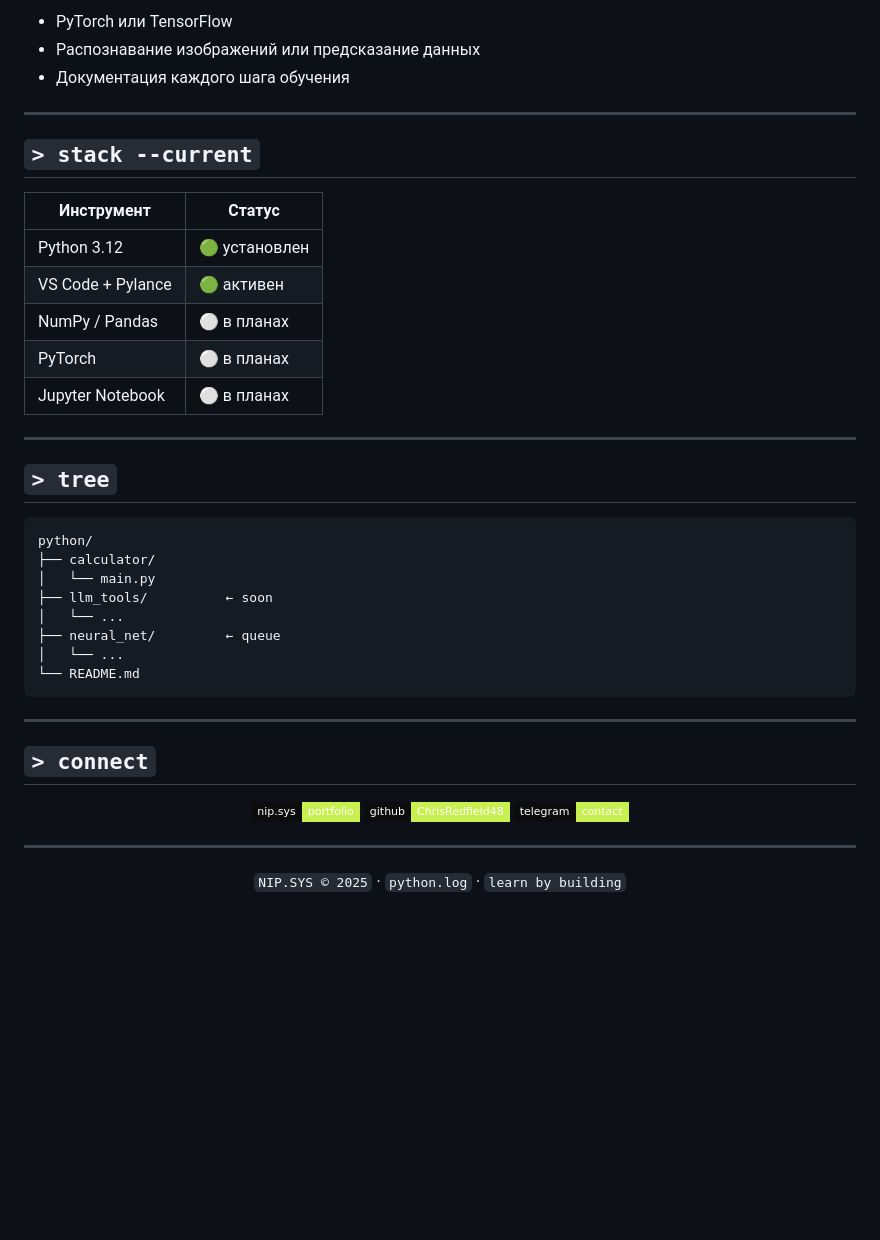
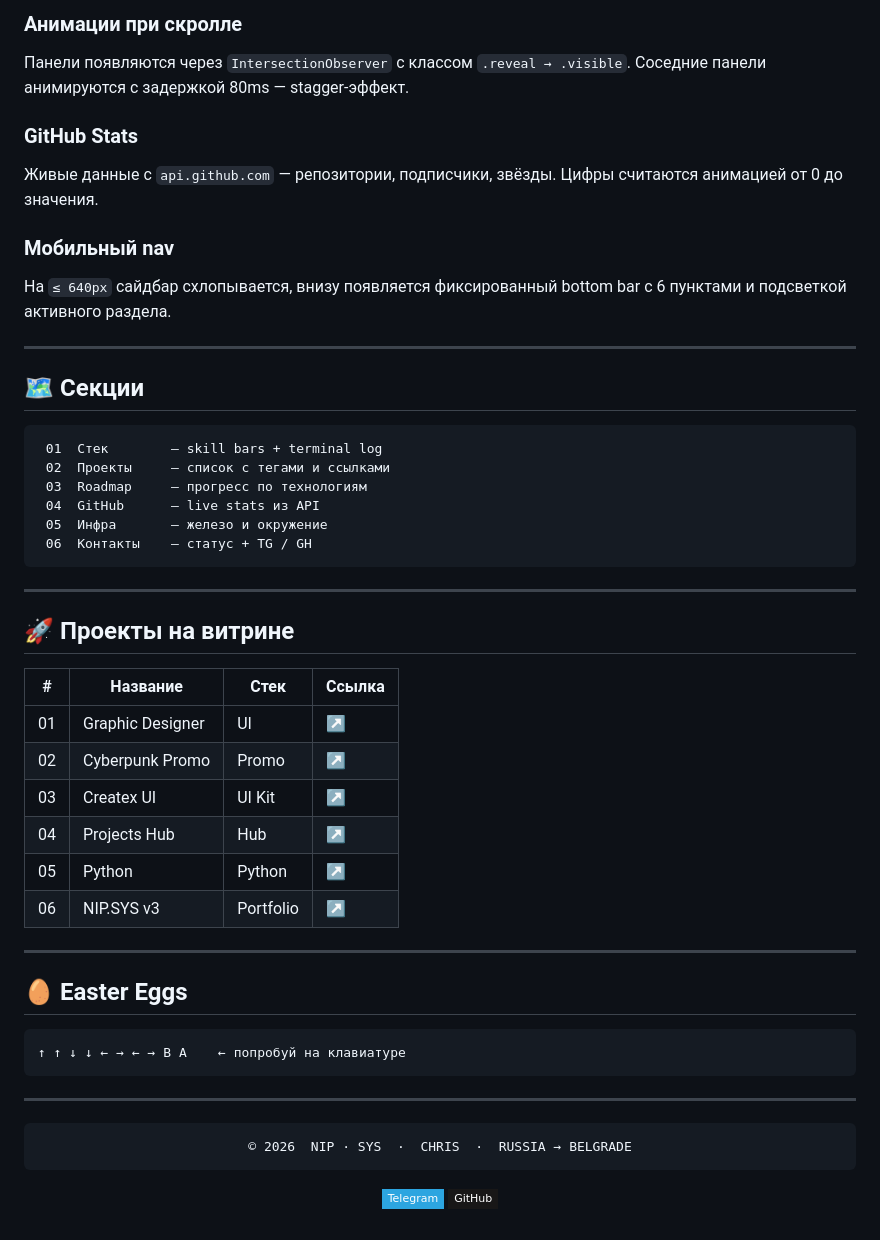
Before and after one commit to ChrisRedfield48/ip, a Markdown page: README.md, the part around one of its changes. GitHub-like rendering; badges without logos; blank space fills up the shorter version.

````diff
--- a/README.md
+++ b/README.md
@@ -89,51 +94,58 @@ developer = {
 
-- PyTorch или TensorFlow
-- Распознавание изображений или предсказание данных
-- Документация каждого шага обучения
+### Анимации при скролле
+Панели появляются через `IntersectionObserver` с классом `.reveal → .visible`.
+Соседние панели анимируются с задержкой 80ms — stagger-эффект.
+
+### GitHub Stats
+Живые данные с `api.github.com` — репозитории, подписчики, звёзды.
+Цифры считаются анимацией от 0 до значения.
+
+### Мобильный nav
+На `≤ 640px` сайдбар схлопывается, внизу появляется фиксированный bottom bar с 6 пунктами и подсветкой активного раздела.
 
 ---
 
-## `> stack --current`
-
-| Инструмент | Статус |
-|---|---|
-| Python 3.12 | 🟢 установлен |
-| VS Code + Pylance | 🟢 активен |
-| NumPy / Pandas | ⚪ в планах |
-| PyTorch | ⚪ в планах |
-| Jupyter Notebook | ⚪ в планах |
-
----
-
-## `> tree`
+## 🗺 Секции
 
 ```
-python/
-├── calculator/
-│   └── main.py
-├── llm_tools/          ← soon
-│   └── ...
-├── neural_net/         ← queue
-│   └── ...
-└── README.md
+ 01  Стек        — skill bars + terminal log
+ 02  Проекты     — список с тегами и ссылками
+ 03  Roadmap     — прогресс по технологиям
+ 04  GitHub      — live stats из API
+ 05  Инфра       — железо и окружение
+ 06  Контакты    — статус + TG / GH
 ```
 
 ---
 
-## `> connect`
+## 🚀 Проекты на витрине
 
-<div align="center">
+| # | Название | Стек | Ссылка |
+|---|----------|------|--------|
+| 01 | Graphic Designer | UI | [↗](https://chrisredfield48.github.io/graphic-designer/) |
+| 02 | Cyberpunk Promo | Promo | [↗](https://chrisredfield48.github.io/Cyberpunk/) |
+| 03 | Createx UI | UI Kit | [↗](https://chrisredfield48.github.io/Createx/) |
+| 04 | Projects Hub | Hub | [↗](https://chrisredfield48.github.io/Projects/) |
+| 05 | Python | Python | [↗](https://chrisredfield48.github.io/python/) |
+| 06 | NIP.SYS v3 | Portfolio | [↗](https://chrisredfield48.github.io) |
 
-[![Portfolio](https://img.shields.io/badge/nip.sys-portfolio-c8f050?style=flat-square&labelColor=0c0c0c)](https://chrisredfield48.github.io/ip/)
-[![GitHub](https://img.shields.io/badge/github-ChrisRedfield48-c8f050?style=flat-square&labelColor=0c0c0c&logo=github&logoColor=c8f050)](https://github.com/ChrisRedfield48)
-[![Telegram](https://img.shields.io/badge/telegram-contact-c8f050?style=flat-square&labelColor=0c0c0c&logo=telegram&logoColor=c8f050)](https://t.me/+QpzXesYhdSs1Mzcy)
+---
 
-</div>
+## 🥚 Easter Eggs
+
+```
+↑ ↑ ↓ ↓ ← → ← → B A    ← попробуй на клавиатуре
+```
 
 ---
 
 <div align="center">
 
-`NIP.SYS © 2025` · `python.log` · `learn by building`
+```
+© 2026  NIP · SYS  ·  CHRIS  ·  RUSSIA → BELGRADE
+```
+
+[![Telegram](https://img.shields.io/badge/Telegram-2CA5E0?style=flat-square&logo=telegram&logoColor=white)](https://t.me/+QpzXesYhdSs1Mzcy)
+[![GitHub](https://img.shields.io/badge/GitHub-181717?style=flat-square&logo=github&logoColor=white)](https://github.com/ChrisRedfield48)
 
 </div>
````
Also changed, not shown: other parts of README.md (+67 -62 lines).
